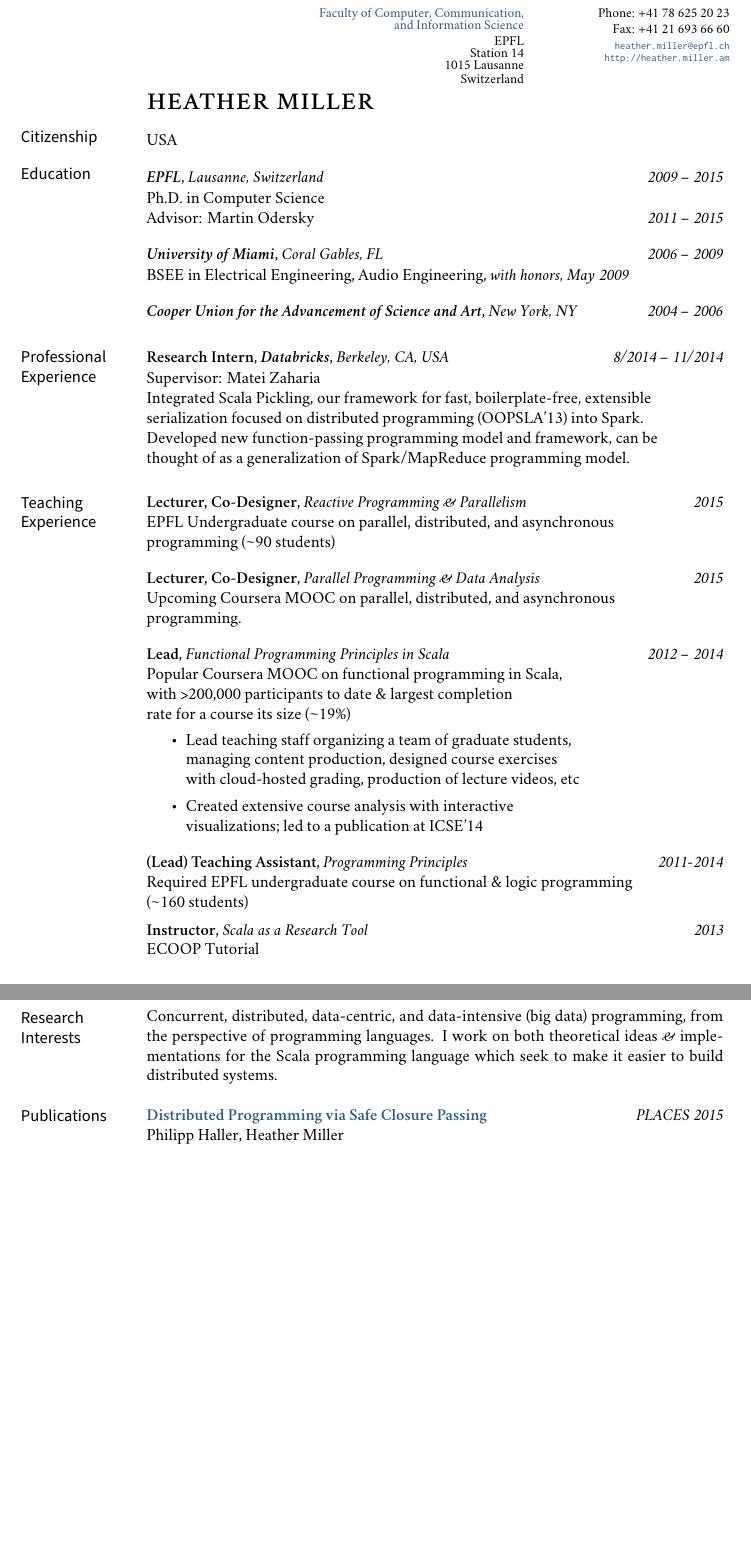
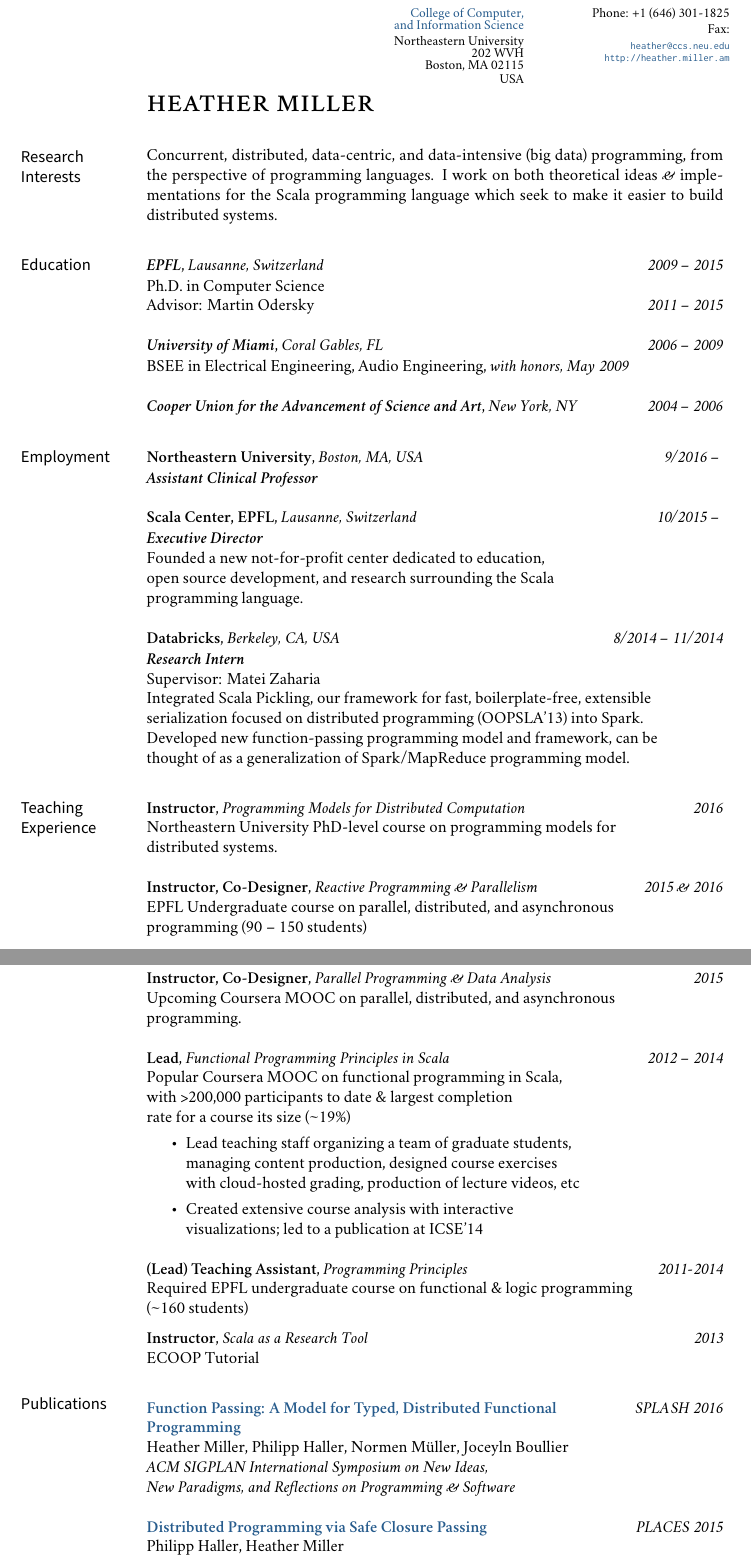
Before and after one commit to heathermiller/cv, a LaTeX CV (cv.tex): two parts of pages 1 and 2 of 6 before the commit and two parts of pages 1 and 2 of 7 after it, joined at a grey line, cut at the place of the change, the shorter picture padded with empty space. Compiled offline with XeLaTeX; a missing font is replaced by an installed copy or a similar font.

Commit message:
Updated CV

```diff
--- a/cv.tex
+++ b/cv.tex
@@ -45,12 +45,12 @@
 \def\mybibliostyle{plain}
 \def\mybibliocommand{}
 \def\mysubtitle{}
-\def\myaffiliation{EPFL}
-\def\myaddress{Faculty of Computer, Communication, and Information Sciences}
-\def\myemail{heather.miller@epfl.ch}
+\def\myaffiliation{Northeastern University}
+\def\myaddress{College of Computer and Information Science}
+\def\myemail{heather@ccs.neu.edu}
 \def\myweb{http://heather.miller.am}
-\def\myfax{+41 21 693 66 60}
-\def\myphone{+41 78 625 20 23}
+\def\myfax{}
+\def\myphone{+1 (646) 301-1825}
 \def\myversion{}
 \def\myrevision{}
 
@@ -167,7 +167,7 @@
 %%%------------------------------------------------------------------------
 % \begin{absolutelynopagebreak}
 \begin{minipage}[t]{2.95in}
- \flushright {\footnotesize \href{http://ic.epfl.ch}{Faculty of Computer, Communication, \\ \vspace{-0.03in} and Information Science} \\ EPFL \\ \vspace{-0.03in} Station 14 \\ \vspace{-0.03in} 1015 Lausanne \\ \vspace{-0.05in} Switzerland}
+ \flushright {\footnotesize \href{http://www.ccis.northeastern.edu/}{College of Computer, \\ \vspace{-0.03in} and Information Science} \\ Northeastern University \\ \vspace{-0.03in} 202 WVH \\ \vspace{-0.03in} Boston, MA 02115 \\ \vspace{-0.05in} USA}
 
 \end{minipage}
 \hfill
@@ -190,14 +190,26 @@
 \reversemarginpar
 
 \medskip
+\bigskip
 
-%% Citizenship
+% %% Citizenship
+% \medskip
+% \marginhead{Citizenship}
+%
+% \noindent USA
+%
+% \bigskip
+
+%% Research Interests
+\textheight=580pt
+\marginhead{{\vskip 0.3em}Research \newline Interests}
+% \medskip
+
+\noindent Concurrent, distributed, data-centric, and data-intensive (big data) programming, from the perspective of programming languages. I work on both theoretical ideas {\em \&} implementations for the Scala programming language which seek to make it easier to build distributed systems.
+\bigskip
 \medskip
-\marginhead{Citizenship}
 
-\noindent USA
-
-\bigskip
+% Programming language support for concurrent and distributed programming; \\type systems; non-standard uses of types for data-centric programming and big data; language and library design
 
 
 %% Education
@@ -218,11 +230,23 @@
 
 \bigskip
 
-%% Professional Experience
+%% Employment
 \medskip
-\marginhead{Professional \newline Experience}
+\marginhead{Employment}
 
-\noindent {\bf Research Intern}, {\bf \em Databricks}, \emph{Berkeley, CA, USA} \vspace{0.01in} \dates{8/2014 -- 11/2014}
+\noindent {\bf Northeastern University}, \emph{Boston, MA, USA} \vspace{0.01in} \dates{9/2016 -- }
+\newline\noindent {\bf \em Assistant Clinical Professor}
+\bigskip
+
+\noindent {\bf Scala Center, EPFL}, \emph{Lausanne, Switzerland} \vspace{0.01in} \dates{10/2015 -- }
+\newline\noindent {\bf \em Executive Director}
+\newline\noindent Founded a new not-for-profit center dedicated to education,
+\newline\noindent open source development, and research surrounding the Scala
+\newline\noindent programming language.
+\bigskip
+
+\noindent {\bf Databricks}, \emph{Berkeley, CA, USA} \vspace{0.01in} \dates{8/2014 -- 11/2014}
+\newline\noindent {\bf \em Research Intern}
 \newline\noindent Supervisor: Matei Zaharia
 \newline\noindent Integrated Scala Pickling, our framework for fast, boilerplate-free, extensible
 \newline\noindent serialization focused on distributed programming (OOPSLA'13) into Spark.
@@ -236,12 +260,17 @@
 \marginhead{Teaching \newline Experience}
 
 % \begin{minipage}{\linewidth}
-\noindent {\bf Lecturer, Co-Designer}, {\em Reactive Programming \& Parallelism} \dates{2015}
-\newline\noindent EPFL Undergraduate course on parallel, distributed, and asynchronous
-\newline\noindent programming (\textasciitilde90 students)
+\noindent {\bf Instructor}, {\em Programming Models for Distributed Computation} \dates{2016}
+\newline\noindent Northeastern University PhD-level course on programming models for
+\newline\noindent distributed systems.
 \bigskip
 
-\noindent {\bf Lecturer, Co-Designer}, {\em Parallel Programming \& Data Analysis} \dates{2015}
+\noindent {\bf Instructor, Co-Designer}, {\em Reactive Programming \& Parallelism} \dates{2015 \& 2016}
+\newline\noindent EPFL Undergraduate course on parallel, distributed, and asynchronous
+\newline\noindent programming (90 -- 150 students)
+\bigskip
+
+\noindent {\bf Instructor, Co-Designer}, {\em Parallel Programming \& Data Analysis} \dates{2015}
 \newline\noindent Upcoming Coursera MOOC on parallel, distributed, and asynchronous
 \newline\noindent programming.
 \bigskip
@@ -268,27 +297,16 @@
 
 \noindent {\bf Instructor}, {\em Scala as a Research Tool} \dates{2013}
 \newline\noindent ECOOP Tutorial
-\pagebreak
+
 % \bigskip
 
 
 % \noindent {\bf Teaching Assistant}, {\em Programming Principles} \dates{2011, 2014}
 % \newline\noindent Required EPFL Undergraduate course on functional and logic programming
 % \newline\noindent (\textasciitilde160 students)
-% \bigskip
+\bigskip
+\medskip
 
-%% Research Interests
-\textheight=580pt
-\marginhead{{\vskip 0.3em}Research \newline Interests}
-% \medskip
-
-\noindent Concurrent, distributed, data-centric, and data-intensive (big data) programming, from the perspective of programming languages. I work on both theoretical ideas {\em \&} implementations for the Scala programming language which seek to make it easier to build distributed systems.
-\bigskip
-
-% Programming language support for concurrent and distributed programming; \\type systems; non-standard uses of types for data-centric programming and big data; language and library design
-
-
-% \bigskip
 
 %% Publications
 \marginhead{Publications}
@@ -298,6 +316,13 @@
 %% (Include it above in the preamble).
 %% \renewcommand{\labelenumi}{\textsc{a}\theenumi.}
 %% \begin{revnumerate}
+
+\noindent\href{https://infoscience.epfl.ch/record/205822}{\bf Function Passing: A Model for Typed, Distributed Functional}\dates{SPLASH 2016}
+\newline\noindent\href{https://infoscience.epfl.ch/record/205822}{\bf Programming}
+\newline\noindent Heather Miller, Philipp Haller, Normen M\"{u}ller, Joceyln Boullier
+\newline\noindent\emph{ACM SIGPLAN International Symposium on New Ideas, }
+\newline\noindent\emph{New Paradigms, and Reflections on Programming \& Software}
+\bigskip
 
 \noindent\href{https://infoscience.epfl.ch/record/205039}{\bf Distributed Programming via Safe Closure Passing}\dates{PLACES 2015}
 \newline\noindent Philipp Haller, Heather Miller
```
Also changed, not shown: cv.pdf, cv.tex (43 more changed lines).
